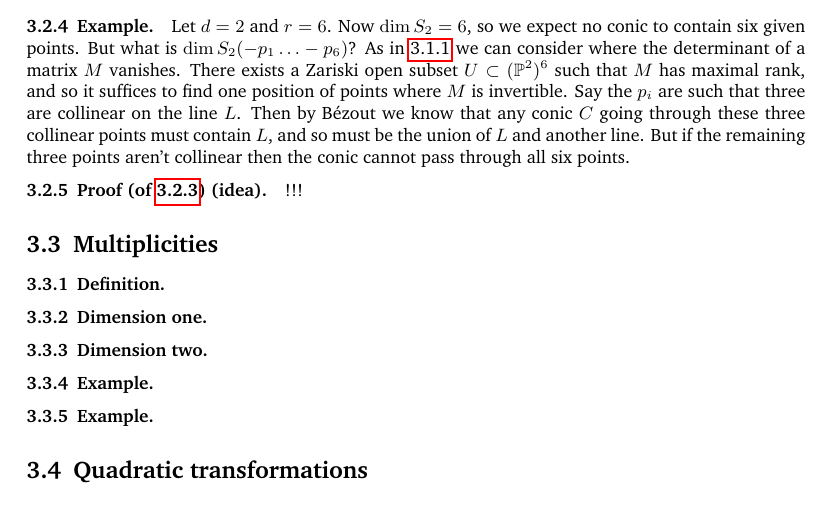
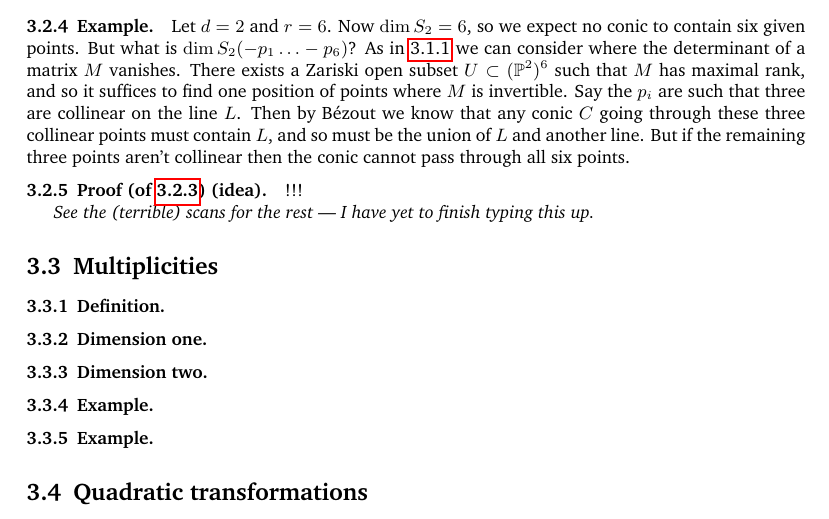
Before and after one commit to thosgood/papers, a LaTeX document (hilbert-schemes-angers/grassmannians-and-hilbert-schemes.tex): part of page 6 of 6, cut so that both start at the same text. Compiled offline with pdfLaTeX.

Commit message:
added scans

```diff
--- a/hilbert-schemes-angers/grassmannians-and-hilbert-schemes.tex
+++ b/hilbert-schemes-angers/grassmannians-and-hilbert-schemes.tex
@@ -246,6 +246,8 @@
 
             \subsubsection{Proof (of \ref{second-interpolation-theorem}) (idea).} !!!
 
+            \emph{See the (terrible) scans for the rest — I have yet to finish typing this up.}
+
         \subsection{Multiplicities}
 
             \subsubsection{Definition.}
```
Also changed, not shown: hilbert-schemes-angers/1-grassmannians-lecture.pdf (added), hilbert-schemes-angers/2-hilbert-schemes-lecture-caught.pdf (added), hilbert-schemes-angers/2-hilbert-schemes-lecture-missed.jpg (added), hilbert-schemes-angers/3-applications-lecture.pdf (added), hilbert-schemes-angers/grassmannians-and-hilbert-schemes.pdf.
